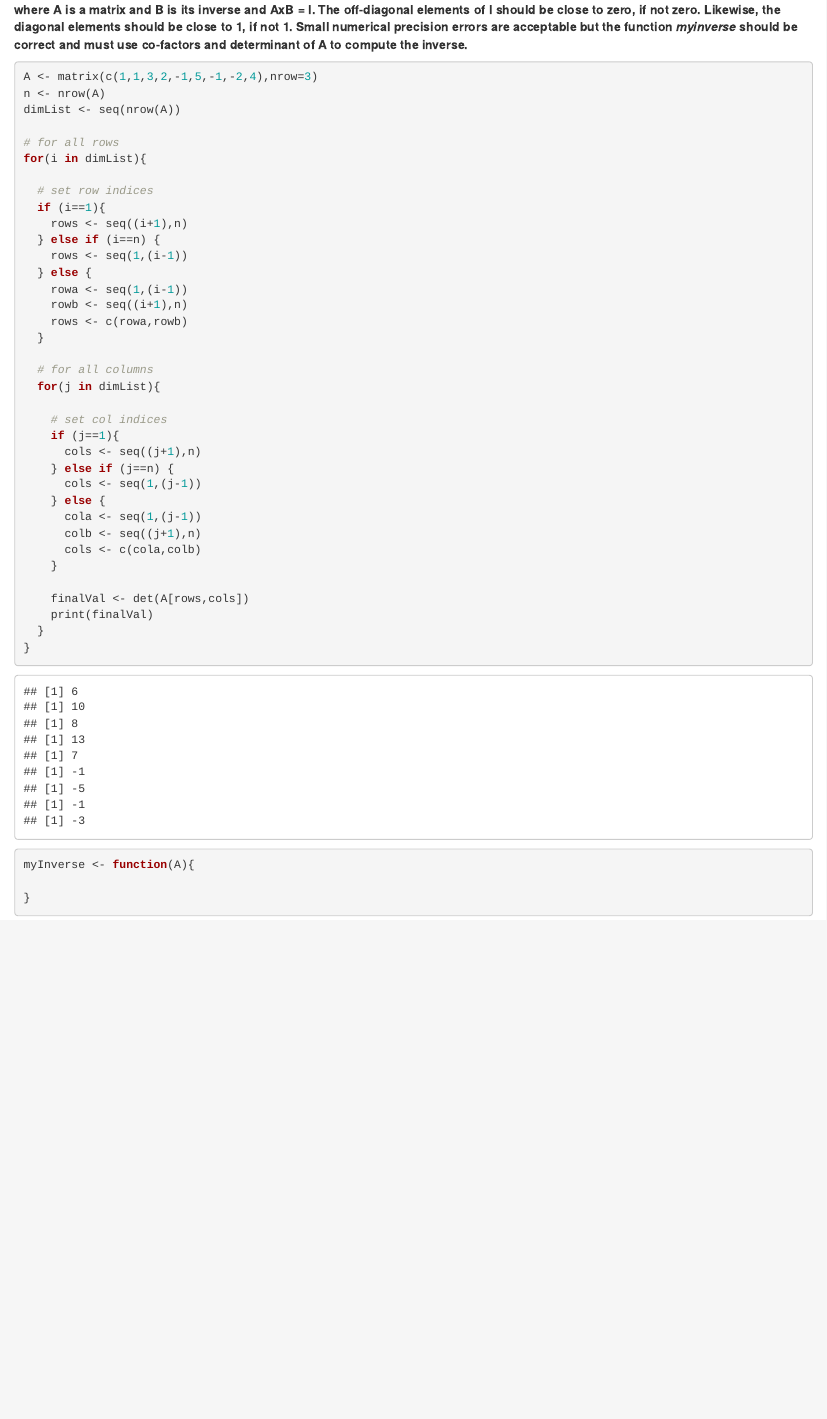
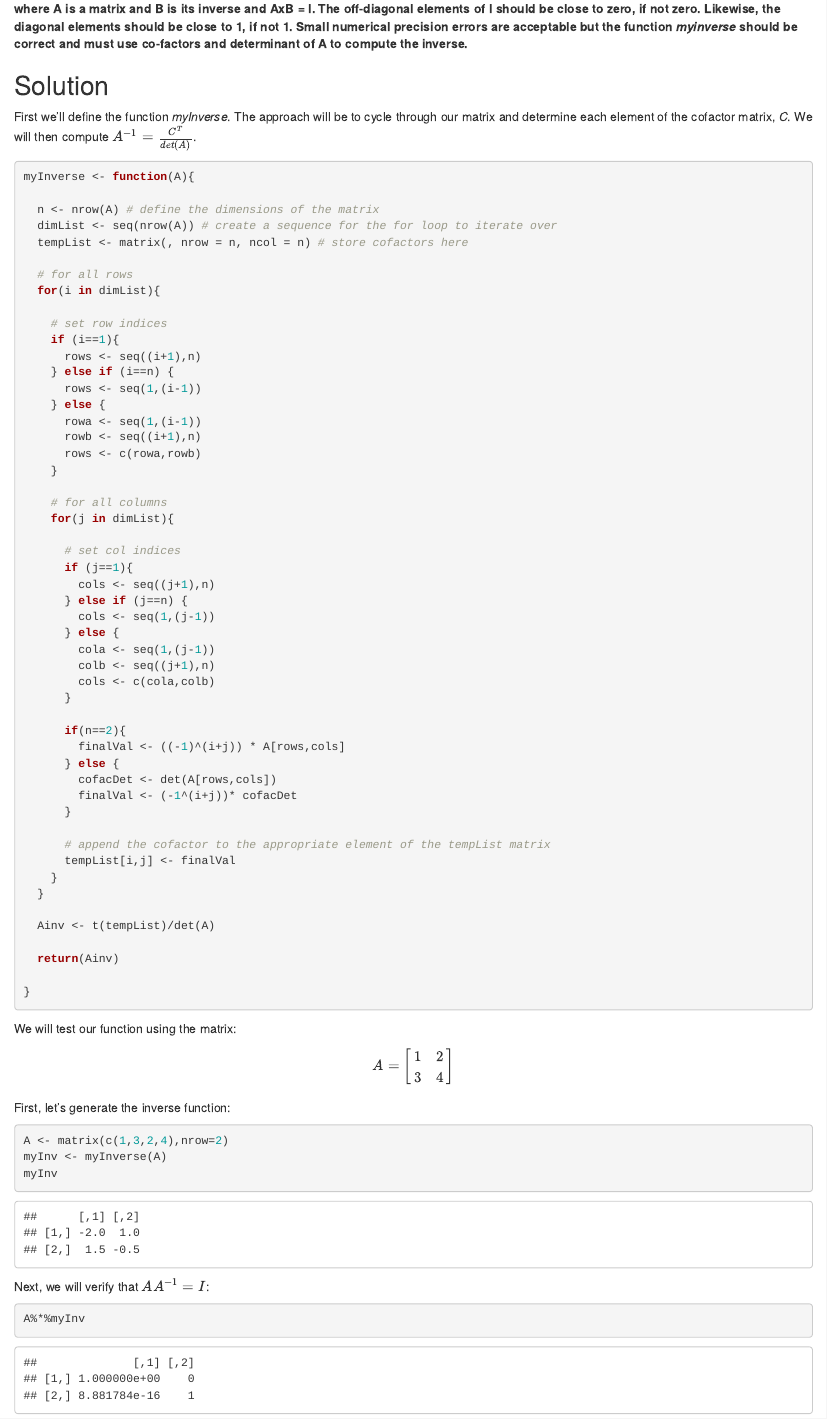
Before and after one commit to amberferger/DATA605_Homework, an R Markdown document (AFerger_Assignment4_PS2.Rmd): the page in a window 1100 px wide, from 270 px down before the commit and from 300 px down after it, so that both start at the same text. Rendered offline with R 4.5, knitr and Pandoc, with nearby package versions.

Commit message:
Final Homework 4 - Problem Set 2 Submission

````diff
--- a/AFerger_Assignment4_PS2.Rmd
+++ b/AFerger_Assignment4_PS2.Rmd
@@ -7,50 +7,91 @@ output: html_document
 
 # Problem Set 2
 **Using the procedure outlined in section 1 of the weekly handout, write a function to compute the inverse of a well-conditioned full-rank square matrix using co-factors. In order to compute the co-factors,  you may use built-in commands to compute the determinant. Your function should have the following signature: **
-B = myinverse(A)
+
+$$B = myinverse(A)$$
+
 **where A is a matrix and B is its inverse and AxB = I. The off-diagonal elements of I should be close to zero, if not zero. Likewise, the diagonal elements should be close to 1, if not 1. Small numerical precision errors are acceptable but the function *myinverse* should be correct and must use co-factors and determinant of A to compute the inverse.**
 
+## Solution
+
+First we'll define the function *myInverse*. The approach will be to cycle through our matrix and determine each element of the cofactor matrix, *C*. We will then compute $A^{-1} = \frac{C^T}{det(A)}$.
+
 ``` {r}
+myInverse <- function(A){
 
-A <- matrix(c(1,1,3,2,-1,5,-1,-2,4),nrow=3)
-n <- nrow(A)
-dimList <- seq(nrow(A))
+  n <- nrow(A) # define the dimensions of the matrix
+  dimList <- seq(nrow(A)) # create a sequence for the for loop to iterate over
+  tempList <- matrix(, nrow = n, ncol = n) # store cofactors here
 
-# for all rows
-for(i in dimList){
+  # for all rows
+  for(i in dimList){
 
-  # set row indices
-  if (i==1){
-    rows <- seq((i+1),n)
-  } else if (i==n) {
-    rows <- seq(1,(i-1))
-  } else {
-    rowa <- seq(1,(i-1))
-    rowb <- seq((i+1),n)
-    rows <- c(rowa,rowb)
+    # set row indices
+    if (i==1){
+      rows <- seq((i+1),n)
+    } else if (i==n) {
+      rows <- seq(1,(i-1))
+    } else {
+      rowa <- seq(1,(i-1))
+      rowb <- seq((i+1),n)
+      rows <- c(rowa,rowb)
+    }
+
+    # for all columns
+    for(j in dimList){
+
+      # set col indices
+      if (j==1){
+        cols <- seq((j+1),n)
+      } else if (j==n) {
+        cols <- seq(1,(j-1))
+      } else {
+        cola <- seq(1,(j-1))
+        colb <- seq((j+1),n)
+        cols <- c(cola,colb)
+      }
+
+      if(n==2){
+        finalVal <- ((-1)^(i+j)) * A[rows,cols]
+      } else {
+        cofacDet <- det(A[rows,cols])
+        finalVal <- (-1^(i+j))* cofacDet
+      }
+
+      # append the cofactor to the appropriate element of the tempList matrix
+      tempList[i,j] <- finalVal
+    }
   }
 
-  # for all columns
-  for(j in dimList){
+  Ainv <- t(tempList)/det(A)
 
-    # set col indices
-    if (j==1){
-      cols <- seq((j+1),n)
-    } else if (j==n) {
-      cols <- seq(1,(j-1))
-    } else {
-      cola <- seq(1,(j-1))
-      colb <- seq((j+1),n)
-      cols <- c(cola,colb)
-    }
-
-    finalVal <- det(A[rows,cols])
-    print(finalVal)
-  }
-}
-
-myInverse <- function(A){
+  return(Ainv)
 
 }
 
 ```
+
+We will test our function using the matrix:
+$$
+A = \left[\begin{array}{cc}
+1 & 2   \\
+3 & 4
+\end{array}\right]
+$$
+
+First, let's generate the inverse function:
+``` {r}
+
+A <- matrix(c(1,3,2,4),nrow=2)
+myInv <- myInverse(A)
+myInv
+
+```
+
+Next, we will verify that $AA^{-1}=I$:
+
+```{r}
+
+A%*%myInv
+
+```
````
